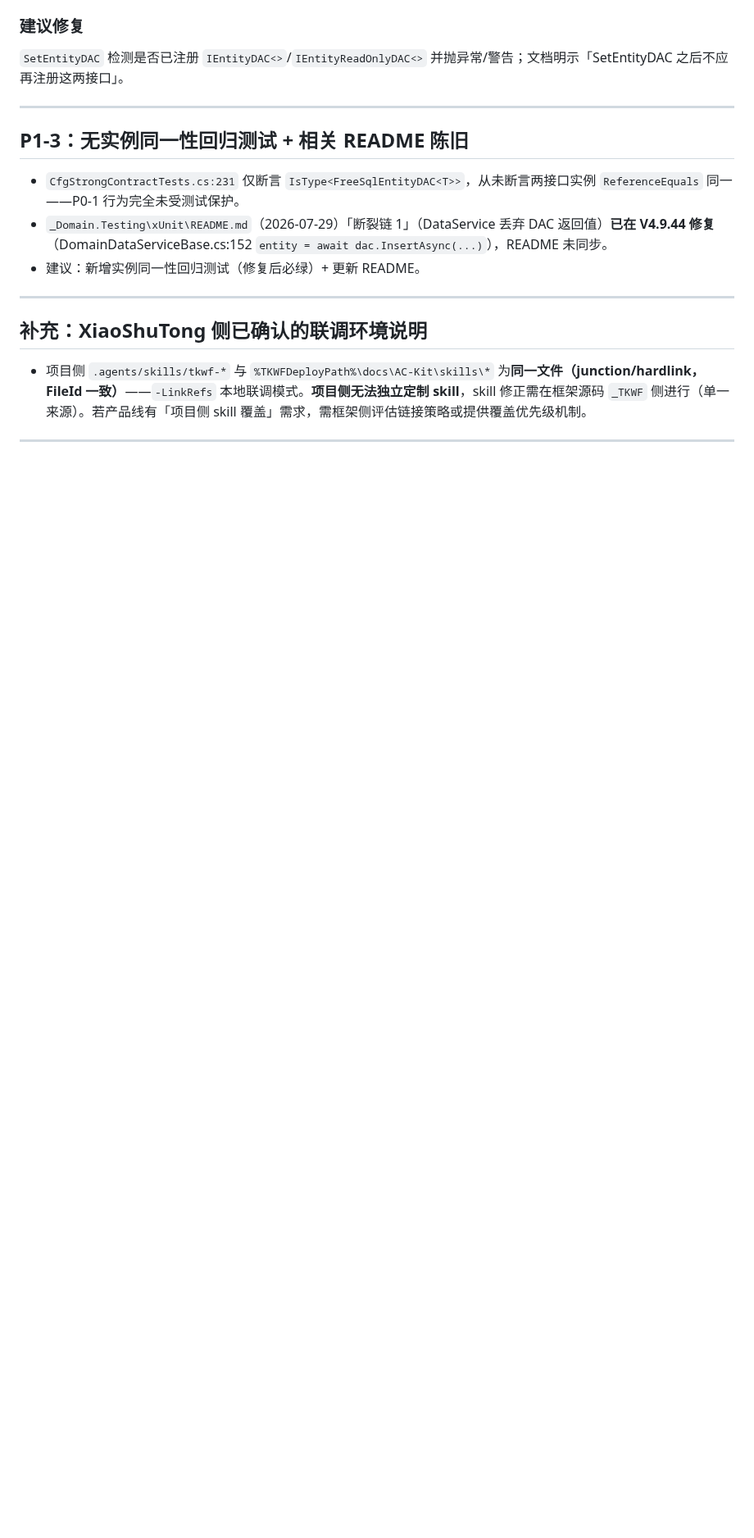
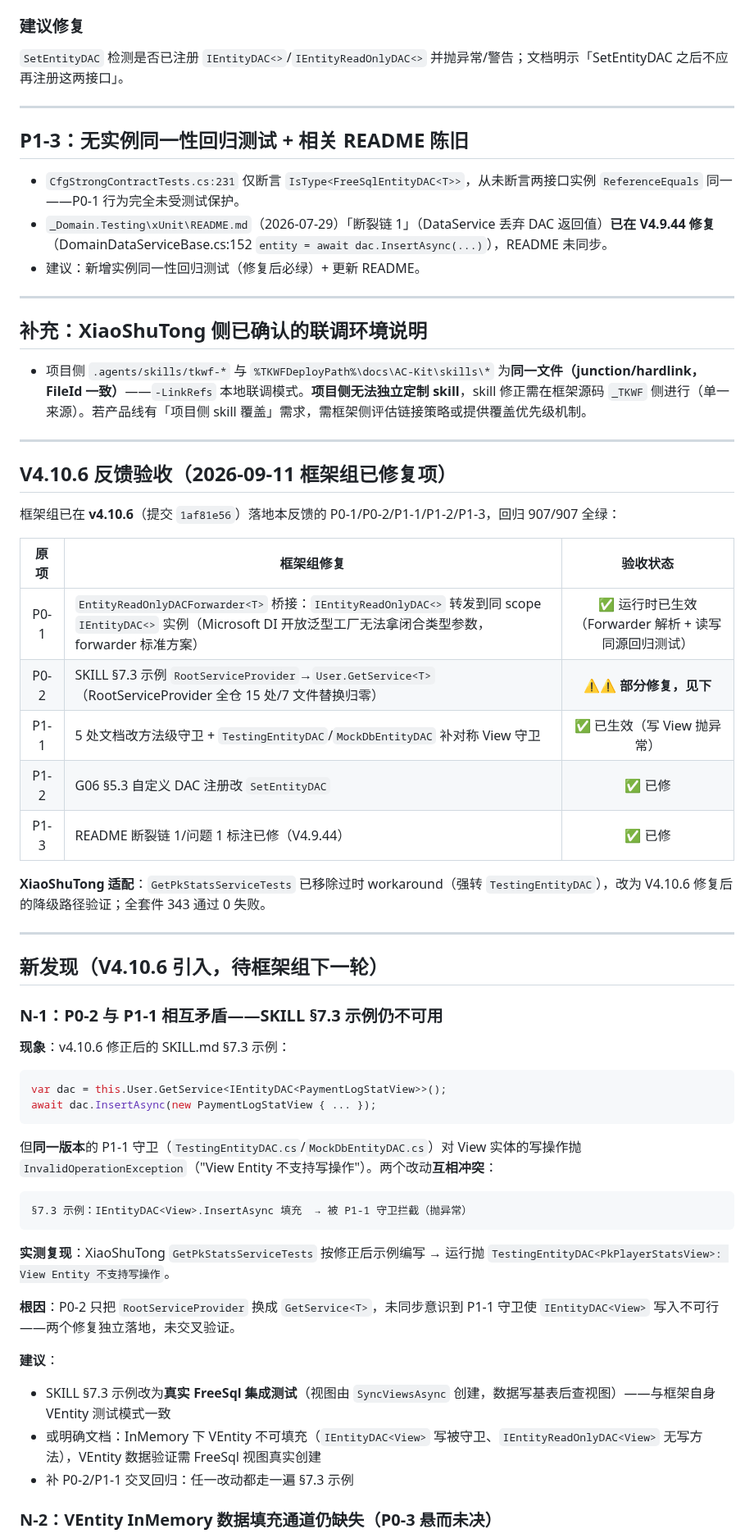
Before and after one commit to LoongBa/XiaoShuTong, a Markdown page: docs/草稿/TKWF-框架问题反馈.md, the part around one of its changes. Shown at 82% size. Drawn GitHub-style; blank space fills up the shorter version.

Commit message:
docs: TKWF 框架问题反馈 v0.2——V4.10.6 验收（P0-1/P1-1~3 已修）+ 新增 N-1/N-2 新发现
- V4.10.6 验收：P0-1（EntityReadOnlyDACForwarder 桥接）✅ / P0-2（SKILL 示例部分修正）⚠️ / P1-1（View 守卫）✅ / P1-2 / P1-3 ✅；XiaoShuTong 已适配（Pk 测试改降级路径，343 通过）
- N-1：P0-2 修正的 SKILL §7.3 示例（IEntityDAC<View>.InsertAsync）与 P1-1 View 写守卫矛盾——示例仍不可用（实测复现）
- N-2：VEntity InMemory 填充通道仍缺失（P0-3 悬而未决）——聚合正确性仅靠编译期校验 + FreeSql 集成测试，本机无 DB 无自动化保障；供框架组决策（SeedAsync/测试特化/文档明示 三方案）

````diff
--- a/docs/草稿/TKWF-框架问题反馈.md
+++ b/docs/草稿/TKWF-框架问题反馈.md
@@ -184,3 +185,47 @@ VEntity 无 DataService（ADR14 D7），测试无法经 `EntityCreateAsync` 填
 
 ---
 
+## V4.10.6 反馈验收（2026-09-11 框架组已修复项）
+
+框架组已在 **v4.10.6**（提交 `1af81e56`）落地本反馈的 P0-1/P0-2/P1-1/P1-2/P1-3，回归 907/907 全绿：
+
+| 原项 | 框架组修复 | 验收状态 |
+|:---:|-----------|:---:|
+| P0-1 | `EntityReadOnlyDACForwarder<T>` 桥接：`IEntityReadOnlyDAC<>` 转发到同 scope `IEntityDAC<>` 实例（Microsoft DI 开放泛型工厂无法拿闭合类型参数，forwarder 标准方案） | ✅ 运行时已生效（Forwarder 解析 + 读写同源回归测试） |
+| P0-2 | SKILL §7.3 示例 `RootServiceProvider`→`User.GetService<T>`（RootServiceProvider 全仓 15 处/7 文件替换归零） | ⚠️⚠️ **部分修复，见下** |
+| P1-1 | 5 处文档改方法级守卫 + `TestingEntityDAC`/`MockDbEntityDAC` 补对称 View 守卫 | ✅ 已生效（写 View 抛异常） |
+| P1-2 | G06 §5.3 自定义 DAC 注册改 `SetEntityDAC` | ✅ 已修 |
+| P1-3 | README 断裂链 1/问题 1 标注已修（V4.9.44） | ✅ 已修 |
+
+**XiaoShuTong 适配**：`GetPkStatsServiceTests` 已移除过时 workaround（强转 `TestingEntityDAC`），改为 V4.10.6 修复后的降级路径验证；全套件 343 通过 0 失败。
+
+---
+
+## 新发现（V4.10.6 引入，待框架组下一轮）
+
+### N-1：P0-2 与 P1-1 相互矛盾——SKILL §7.3 示例仍不可用
+
+**现象**：v4.10.6 修正后的 SKILL.md §7.3 示例：
+
+```csharp
+var dac = this.User.GetService<IEntityDAC<PaymentLogStatView>>();
+await dac.InsertAsync(new PaymentLogStatView { ... });
+```
+
+但**同一版本**的 P1-1 守卫（`TestingEntityDAC.cs`/`MockDbEntityDAC.cs`）对 View 实体的写操作抛 `InvalidOperationException`（"View Entity 不支持写操作"）。两个改动**互相冲突**：
+
+```
+§7.3 示例：IEntityDAC<View>.InsertAsync 填充  → 被 P1-1 守卫拦截（抛异常）
+```
+
+**实测复现**：XiaoShuTong `GetPkStatsServiceTests` 按修正后示例编写 → 运行抛 `TestingEntityDAC<PkPlayerStatsView>: View Entity 不支持写操作`。
+
+**根因**：P0-2 只把 `RootServiceProvider` 换成 `GetService<T>`，未同步意识到 P1-1 守卫使 `IEntityDAC<View>` 写入不可行——两个修复独立落地，未交叉验证。
+
+**建议**：
+- SKILL §7.3 示例改为**真实 FreeSql 集成测试**（视图由 `SyncViewsAsync` 创建，数据写基表后查视图）——与框架自身 VEntity 测试模式一致
+- 或明确文档：InMemory 下 VEntity 不可填充（`IEntityDAC<View>` 写被守卫、`IEntityReadOnlyDAC<View>` 无写方法），VEntity 数据验证需 FreeSql 视图真实创建
+- 补 P0-2/P1-1 交叉回归：任一改动都走一遍 §7.3 示例
+
+### N-2：VEntity InMemory 数据填充通道仍缺失（P0-3 悬而未决）
+
````
Also changed, not shown: other parts of docs/草稿/TKWF-框架问题反馈.md (+20 -1 lines).
